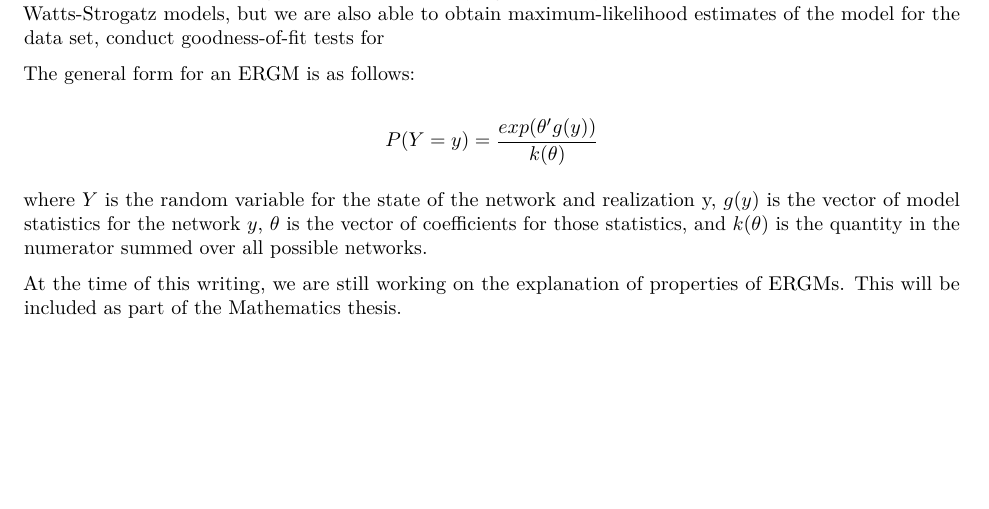
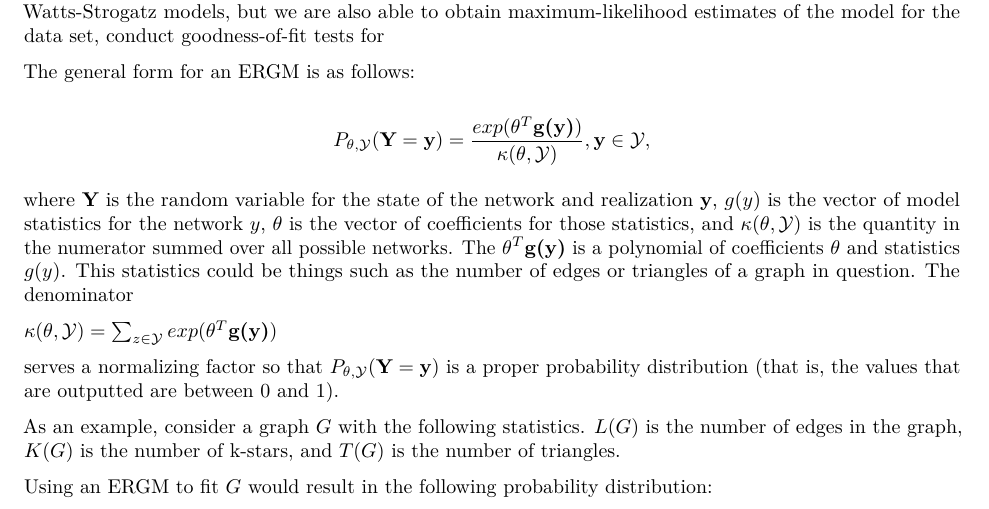
Before and after one commit to ll3248/Lee17_Thesis, an R Markdown document (Thesis/chap2.Rmd): part of page 4 of 4, cut so that both start at the same text, the shorter picture padded with empty space. Rendered offline with R 4.5, knitr and Pandoc, then LaTeX, with nearby package versions.

Commit message:
expanded on ERGMs section

```diff
--- a/Thesis/chap2.Rmd
+++ b/Thesis/chap2.Rmd
@@ -126,12 +126,22 @@ Exponential random graph models (ERGMs) are a class of models that can also be u
 
 The general form for an ERGM is as follows:
 
-$$P(Y = y) = \frac {exp(\theta'g(y))} {k(\theta)}$$
+$$P_{\theta, \mathcal{Y}}(\textbf{Y} = \textbf{y}) = \frac {exp(\theta^{T}\textbf{g(y)})} {\kappa(\theta, \mathcal{Y})},\textbf{y} \in \mathcal{Y}, $$
 
-where $Y$ is the random variable for the state of the network and realization y, $g(y)$ is the vector of model statistics for the network $y$, $\theta$ is the vector of coefficients for those statistics, and $k(\theta)$ is the quantity in the numerator summed over all possible networks.
+where $\textbf{Y}$ is the random variable for the state of the network and realization $\textbf{y}$, $g(y)$ is the vector of model statistics for the network $y$, $\theta$ is the vector of coefficients for those statistics, and $\kappa(\theta, \mathcal{Y})$ is the quantity in the numerator summed over all possible networks. The $\theta^{T}\textbf{g(y)}$ is a polynomial of coefficients $\theta$ and statistics $g(y)$. This statistics could be things such as the number of edges or triangles of a graph in question. The denominator
+
+$\kappa(\theta, \mathcal{Y}) = \sum_{z \in \mathcal{Y}}^{} exp(\theta^{T}\textbf{g(y)})$
+
+serves a normalizing factor so that $P_{\theta, \mathcal{Y}}(\textbf{Y} = \textbf{y})$ is a proper probability distribution (that is, the values that are outputted are between $0$ and $1$).
+
+As an example, consider a graph $G$ with the following statistics. $L(G)$ is the number of edges in the graph, $K(G)$ is the number of k-stars, and $T(G)$ is the number of triangles.
+
+Using an ERGM to fit $G$ would result in the following probability distribution:
+
+$$$$
 
 
-At the time of this writing, we are still working on the explanation of properties of ERGMs. This will be included as part of the Mathematics thesis.
+
 
 
 ### Deriving Erdős-Rényi-Gilbert from ERGMs
```
Also changed, not shown: Thesis/chap3.Rmd (+5 -5 lines), Thesis/chap2.Rmd (2 more changed lines).
